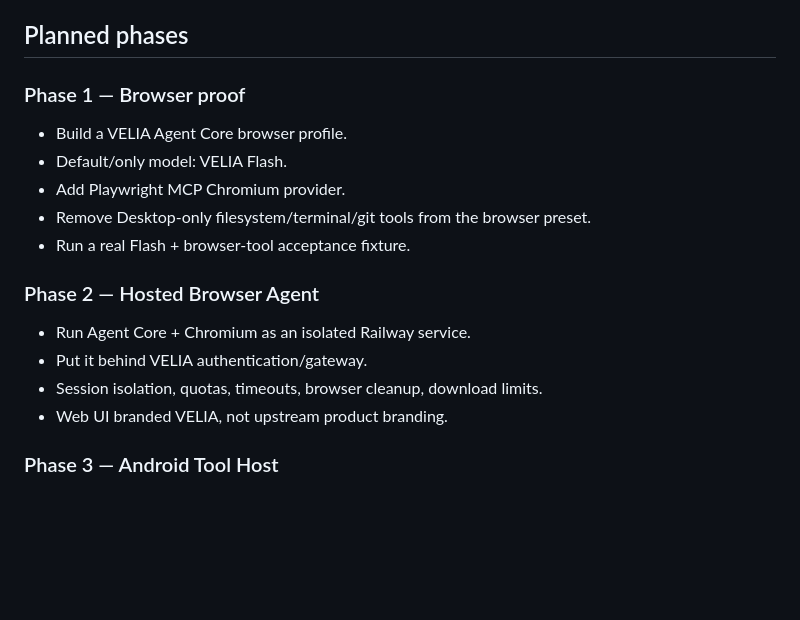
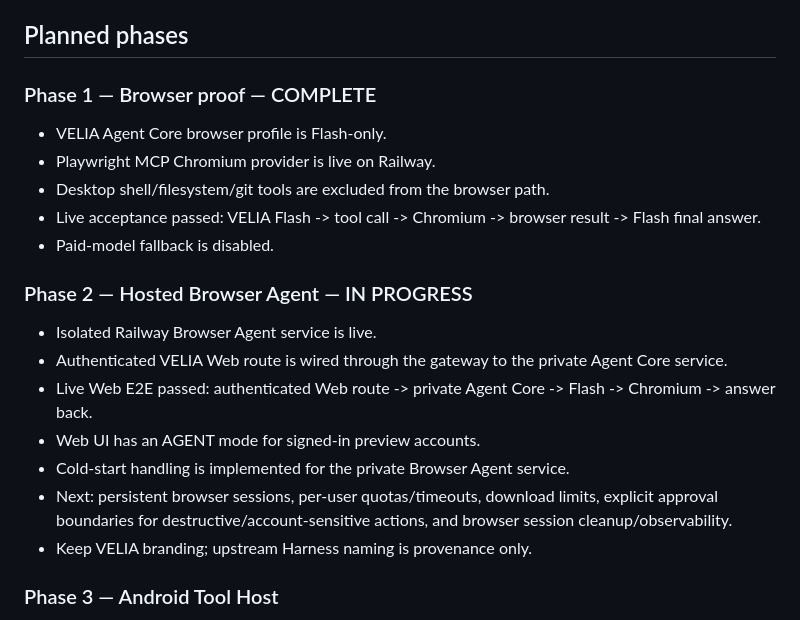
Before and after one commit to SergeyTo95/deepalpha-bot, a Markdown page: VELIA_AGENT_CORE_PLAN.md, the part around the change. Drawn GitHub-style; blank space fills up the shorter version.

Commit message:
Record Browser Agent live acceptance in Agent Core plan

```diff
--- a/VELIA_AGENT_CORE_PLAN.md
+++ b/VELIA_AGENT_CORE_PLAN.md
@@ -39,18 +39,21 @@ Requirements:
 
 ## Planned phases
 
-### Phase 1 — Browser proof
-- Build a VELIA Agent Core browser profile.
-- Default/only model: VELIA Flash.
-- Add Playwright MCP Chromium provider.
-- Remove Desktop-only filesystem/terminal/git tools from the browser preset.
-- Run a real Flash + browser-tool acceptance fixture.
+### Phase 1 — Browser proof — COMPLETE
+- VELIA Agent Core browser profile is Flash-only.
+- Playwright MCP Chromium provider is live on Railway.
+- Desktop shell/filesystem/git tools are excluded from the browser path.
+- Live acceptance passed: VELIA Flash -> tool call -> Chromium -> browser result -> Flash final answer.
+- Paid-model fallback is disabled.
 
-### Phase 2 — Hosted Browser Agent
-- Run Agent Core + Chromium as an isolated Railway service.
-- Put it behind VELIA authentication/gateway.
-- Session isolation, quotas, timeouts, browser cleanup, download limits.
-- Web UI branded VELIA, not upstream product branding.
+### Phase 2 — Hosted Browser Agent — IN PROGRESS
+- Isolated Railway Browser Agent service is live.
+- Authenticated VELIA Web route is wired through the gateway to the private Agent Core service.
+- Live Web E2E passed: authenticated Web route -> private Agent Core -> Flash -> Chromium -> answer back.
+- Web UI has an AGENT mode for signed-in preview accounts.
+- Cold-start handling is implemented for the private Browser Agent service.
+- Next: persistent browser sessions, per-user quotas/timeouts, download limits, explicit approval boundaries for destructive/account-sensitive actions, and browser session cleanup/observability.
+- Keep VELIA branding; upstream Harness naming is provenance only.
 
 ### Phase 3 — Android Tool Host
 - Kotlin capability bridge for safe native tools.
```
